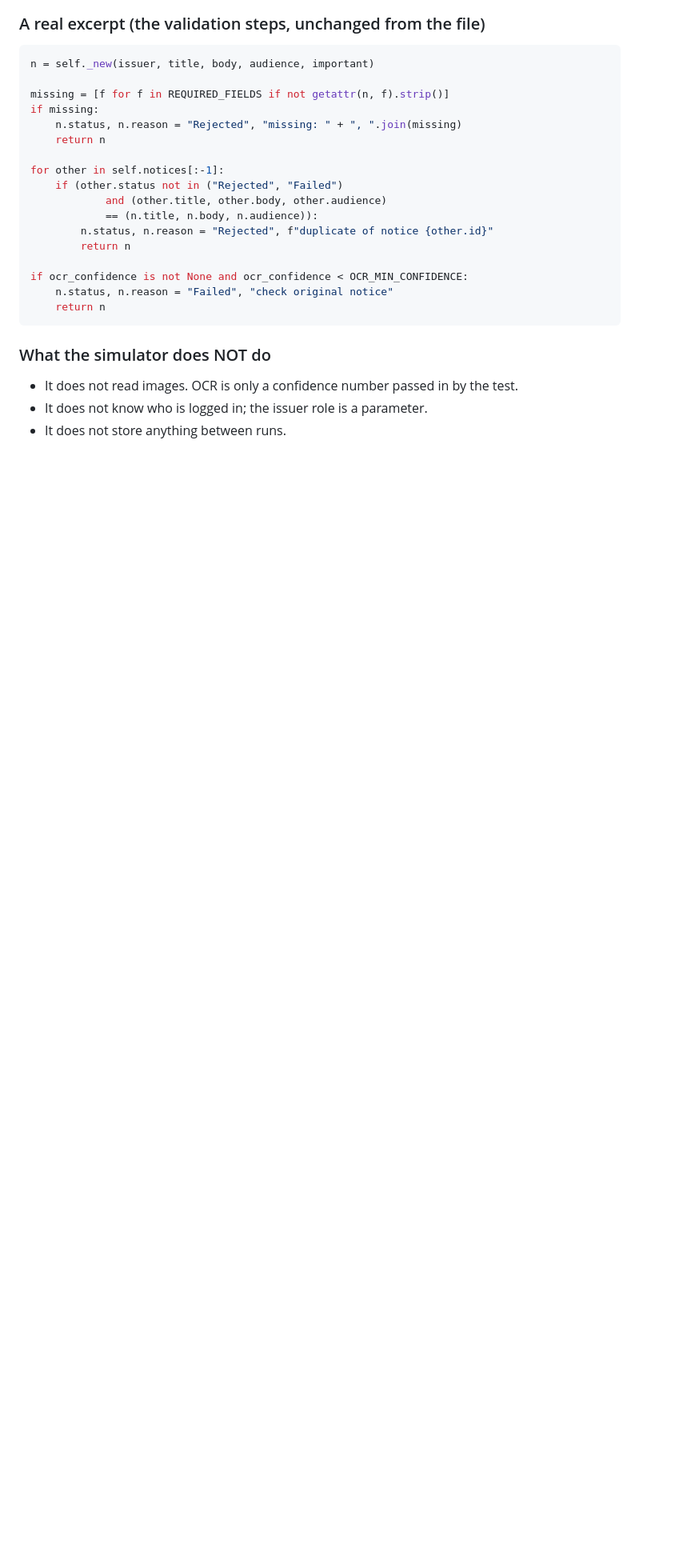
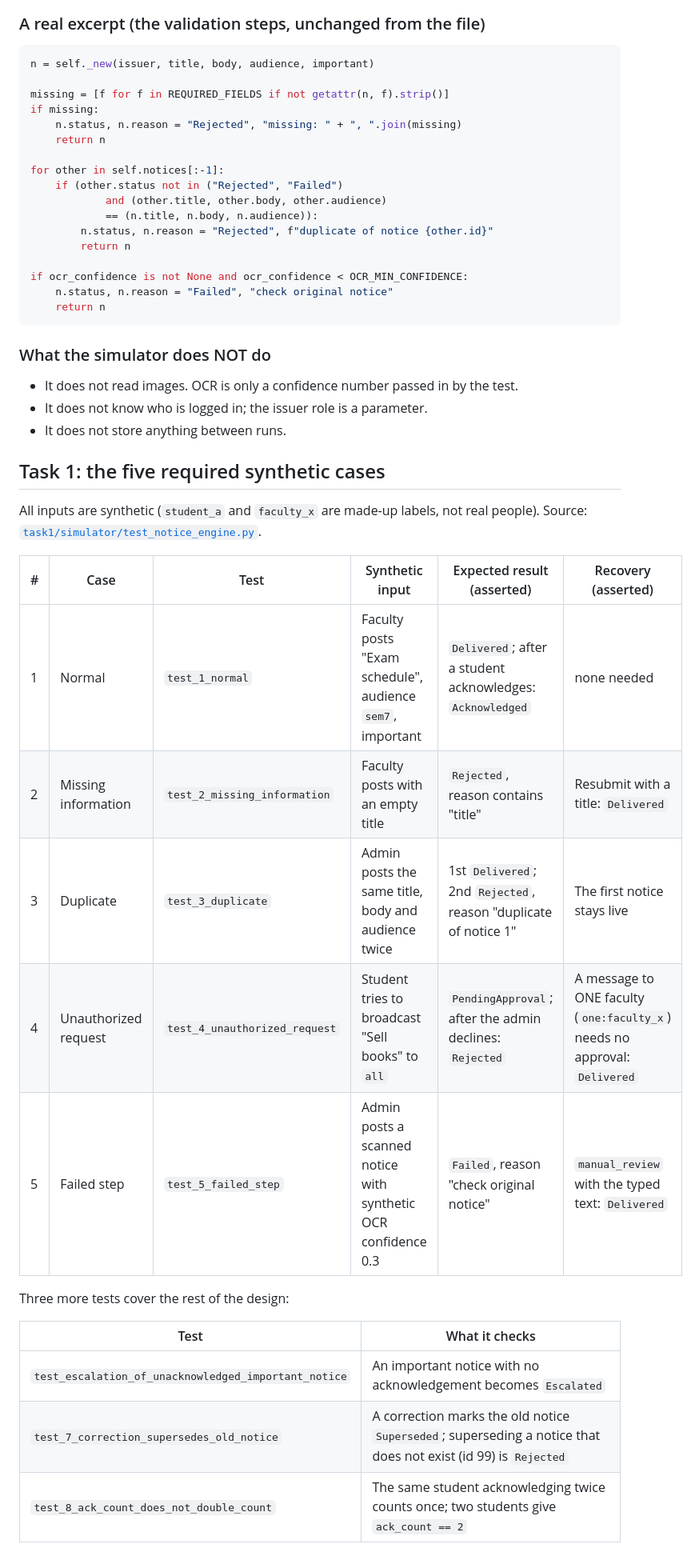
Before and after one commit to vrushalishrianantsavant23-cmyk/Evidence-First-Campus, a Markdown page: README.md, the part around one of its changes. Shown at 80% size. GitHub-like rendering; blank space fills up the shorter version.

```diff
--- a/README.md
+++ b/README.md
@@ -122,3 +118,24 @@ if ocr_confidence is not None and ocr_confidence < OCR_MIN_CONFIDENCE:
 - It does not read images. OCR is only a confidence number passed in by the test.
 - It does not know who is logged in; the issuer role is a parameter.
 - It does not store anything between runs.
+
+## Task 1: the five required synthetic cases
+
+All inputs are synthetic (`student_a` and `faculty_x` are made-up labels, not real people). Source: [`task1/simulator/test_notice_engine.py`](task1/simulator/test_notice_engine.py).
+
+| # | Case | Test | Synthetic input | Expected result (asserted) | Recovery (asserted) |
+|---|------|------|-----------------|----------------------------|---------------------|
+| 1 | Normal | `test_1_normal` | Faculty posts "Exam schedule", audience `sem7`, important | `Delivered`; after a student acknowledges: `Acknowledged` | none needed |
+| 2 | Missing information | `test_2_missing_information` | Faculty posts with an empty title | `Rejected`, reason contains "title" | Resubmit with a title: `Delivered` |
+| 3 | Duplicate | `test_3_duplicate` | Admin posts the same title, body and audience twice | 1st `Delivered`; 2nd `Rejected`, reason "duplicate of notice 1" | The first notice stays live |
+| 4 | Unauthorized request | `test_4_unauthorized_request` | Student tries to broadcast "Sell books" to `all` | `PendingApproval`; after the admin declines: `Rejected` | A message to ONE faculty (`one:faculty_x`) needs no approval: `Delivered` |
+| 5 | Failed step | `test_5_failed_step` | Admin posts a scanned notice with synthetic OCR confidence 0.3 | `Failed`, reason "check original notice" | `manual_review` with the typed text: `Delivered` |
+
+Three more tests cover the rest of the design:
+
+| Test | What it checks |
+|------|----------------|
+| `test_escalation_of_unacknowledged_important_notice` | An important notice with no acknowledgement becomes `Escalated` |
+| `test_7_correction_supersedes_old_notice` | A correction marks the old notice `Superseded`; superseding a notice that does not exist (id 99) is `Rejected` |
+| `test_8_ack_count_does_not_double_count` | The same student acknowledging twice counts once; two students give `ack_count == 2` |
+
```
Also changed, not shown: other parts of README.md (+22 -7 lines).
